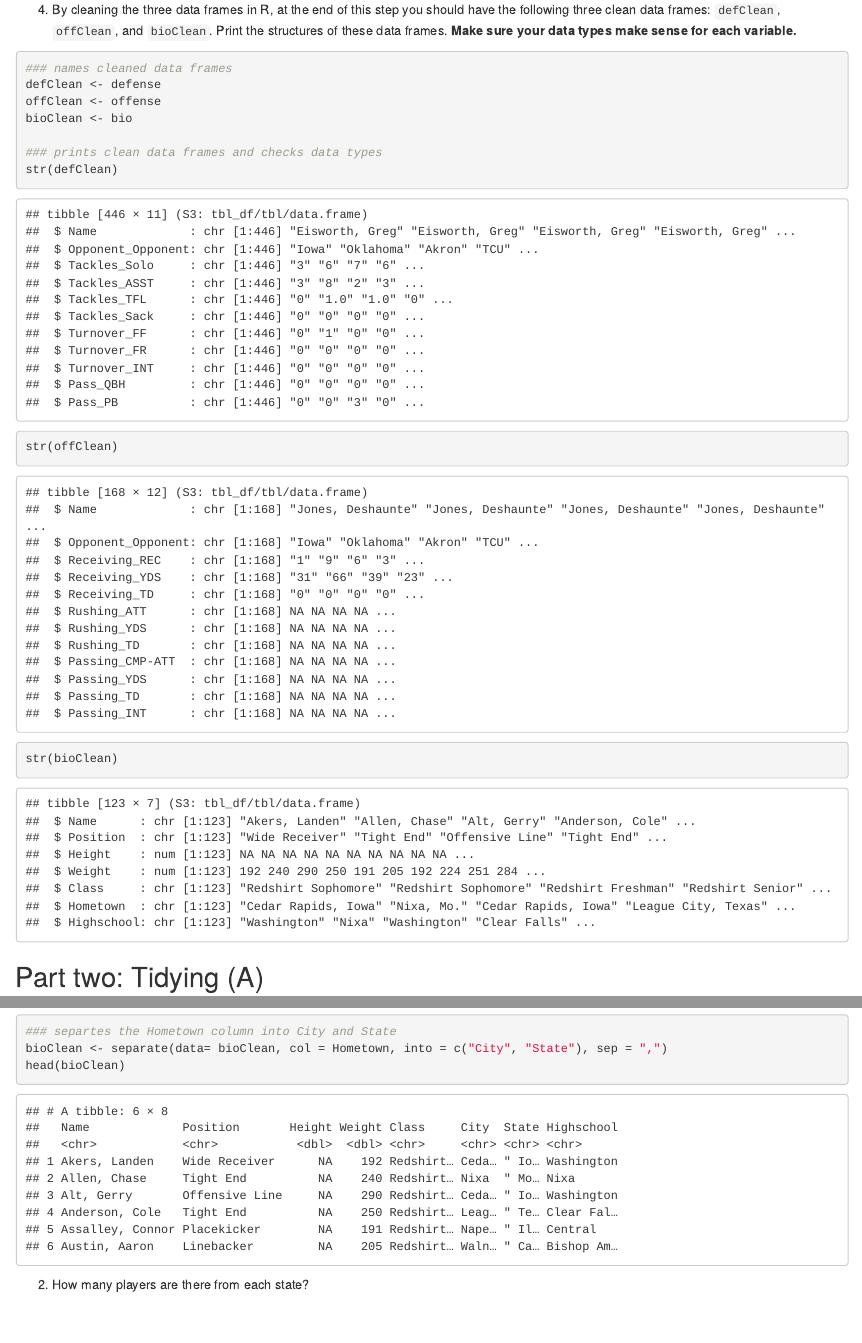
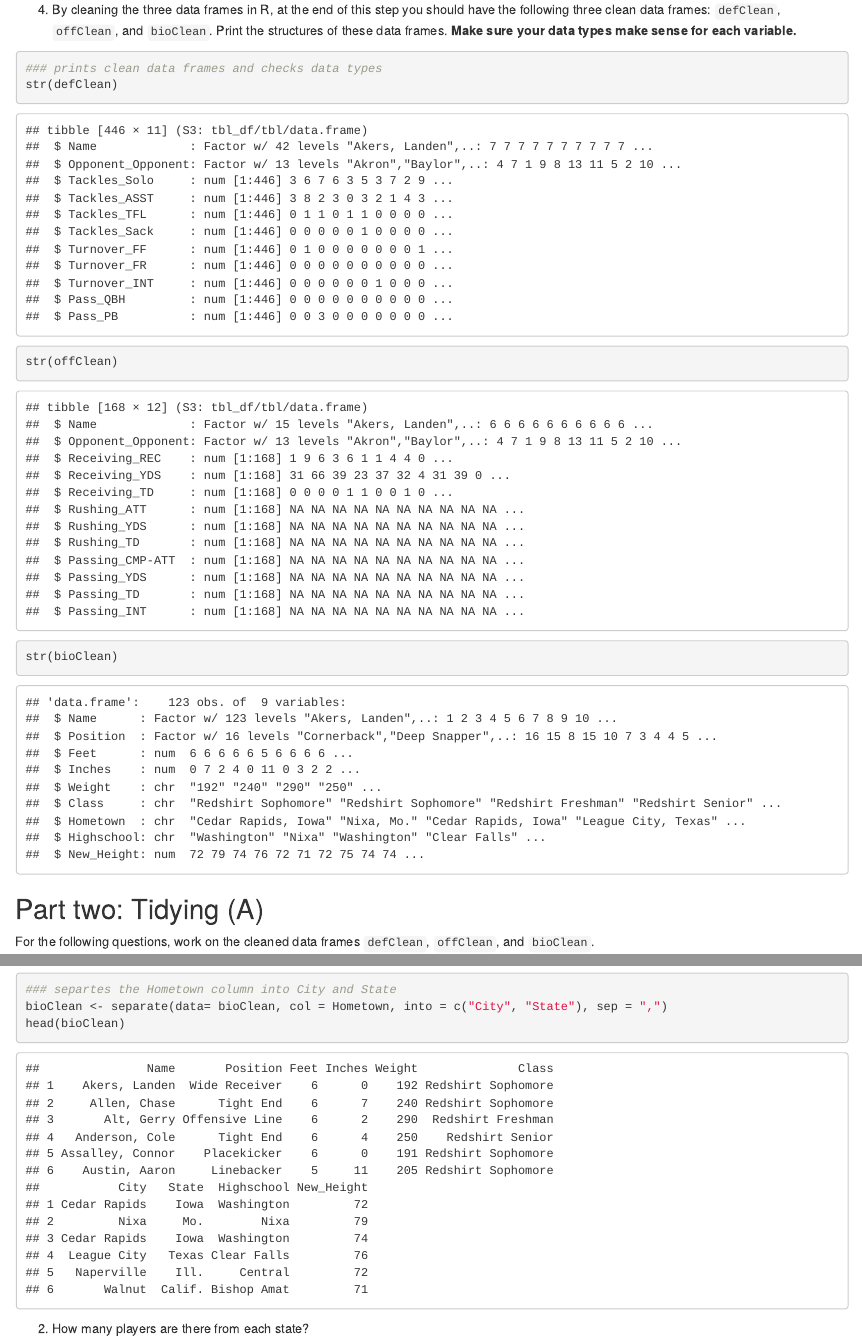
Before and after one commit to Cygorp/ds202_lab4, an R Markdown document (team.Rmd): the page in a window 1100 px wide, from 5860 px down, and a second part further down, joined at a grey line. Rendered offline with R 4.5, knitr and Pandoc, with nearby package versions; some code elsewhere in the file could not run offline.

Commit message:
worked on tidying part A

````diff
--- a/team.Rmd
+++ b/team.Rmd
@@ -127,11 +127,6 @@ str(bio)
 ```
 4. By cleaning the three data frames in R, at the end of this step you should have the following three clean data frames: `defClean`, `offClean`, and `bioClean`. Print the structures of these data frames. **Make sure your data types make sense for each variable.**
 ``` {r}
-### names cleaned data frames
-defClean <- defense
-offClean <- offense
-bioClean <- bio
-
 ### prints clean data frames and checks data types
 str(defClean)
 str(offClean)
````
